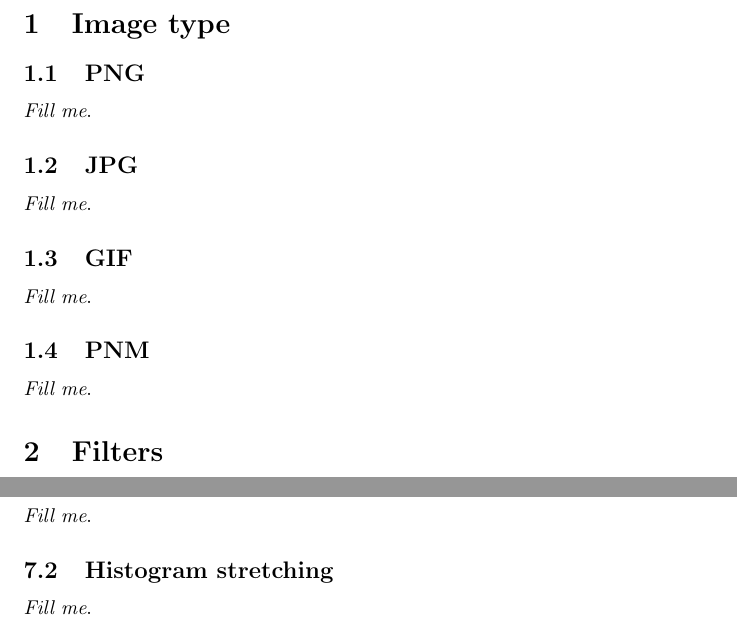
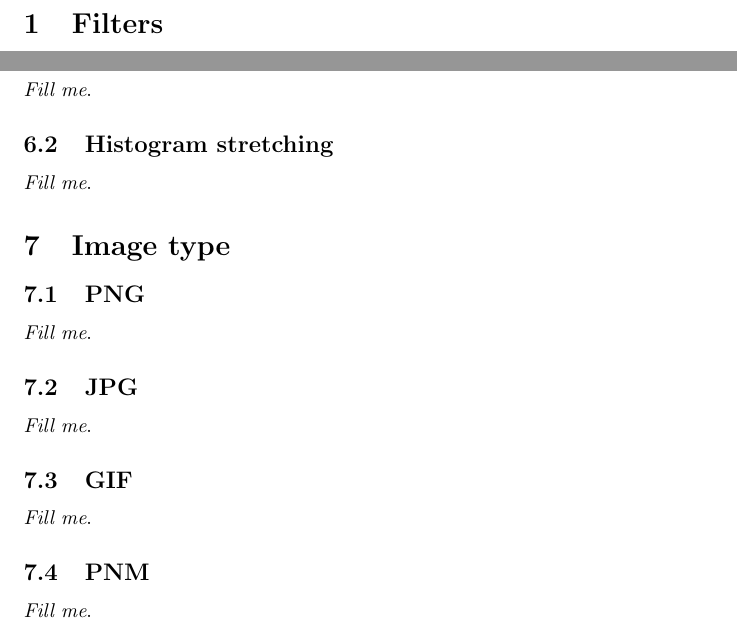
Before and after one commit to jandernascimento/imageprocessing-umanipulator, a LaTeX document (doc/report.tex): two parts of pages 2 and 6 of 6, joined at a grey line, cut at the place of the change. Compiled offline with pdfLaTeX.

Commit message:
updating the report

```diff
--- a/doc/report.tex
+++ b/doc/report.tex
@@ -16,24 +16,6 @@
 \maketitle
 
 \tableofcontents
-
-\section{Image type}
-
-	\subsection{PNG}
-
-		\textit{Fill me}.
-
-	\subsection{JPG}
-
-		\textit{Fill me}.
-
-	\subsection{GIF}
-
-		\textit{Fill me}.
-
-	\subsection{PNM}
-
-		\textit{Fill me}.
 
 \section{Filters}
 
@@ -208,4 +190,22 @@
 
 		\textit{Fill me}.
 
+\section{Image type}
+
+	\subsection{PNG}
+
+		\textit{Fill me}.
+
+	\subsection{JPG}
+
+		\textit{Fill me}.
+
+	\subsection{GIF}
+
+		\textit{Fill me}.
+
+	\subsection{PNM}
+
+		\textit{Fill me}.
+
 \end{document}
```
